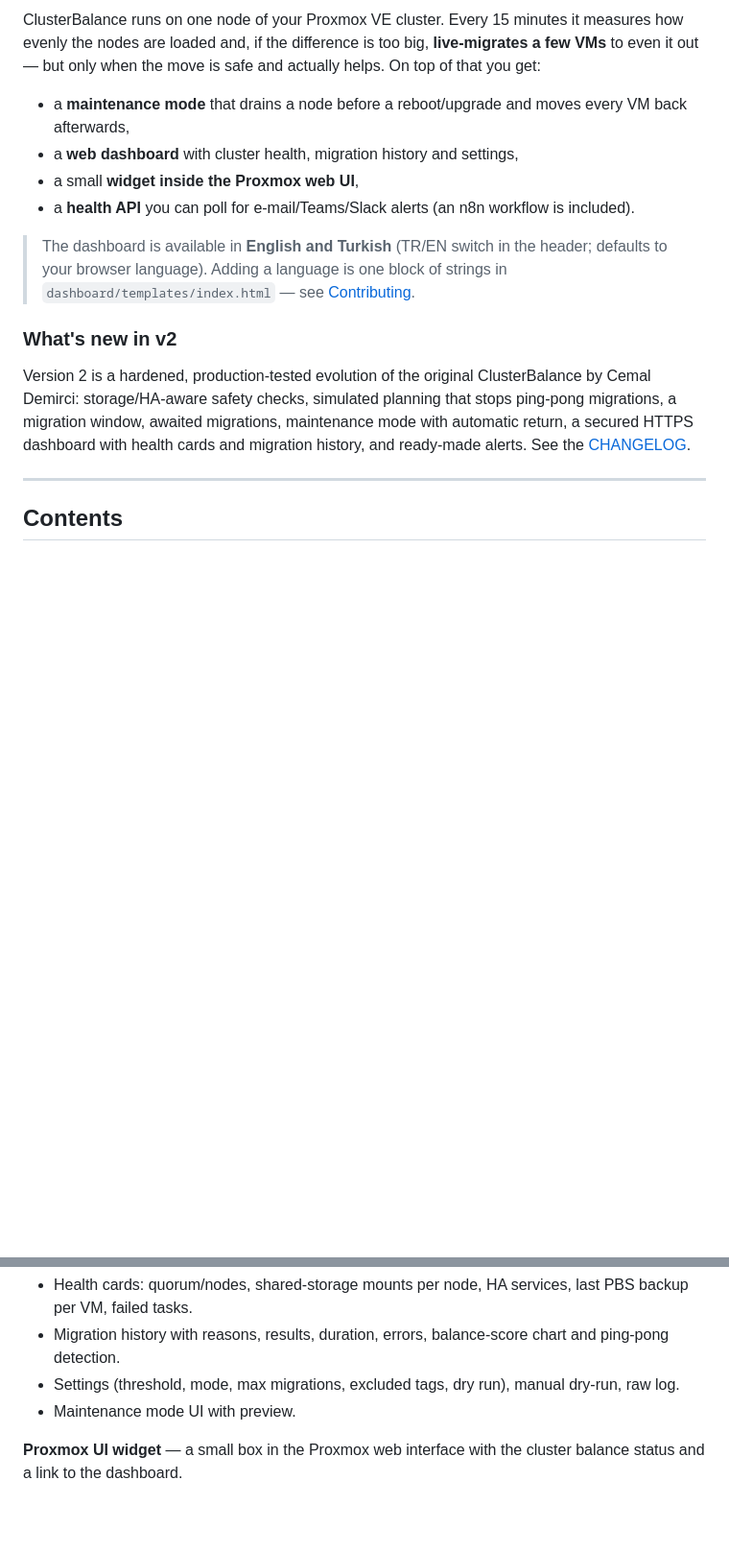
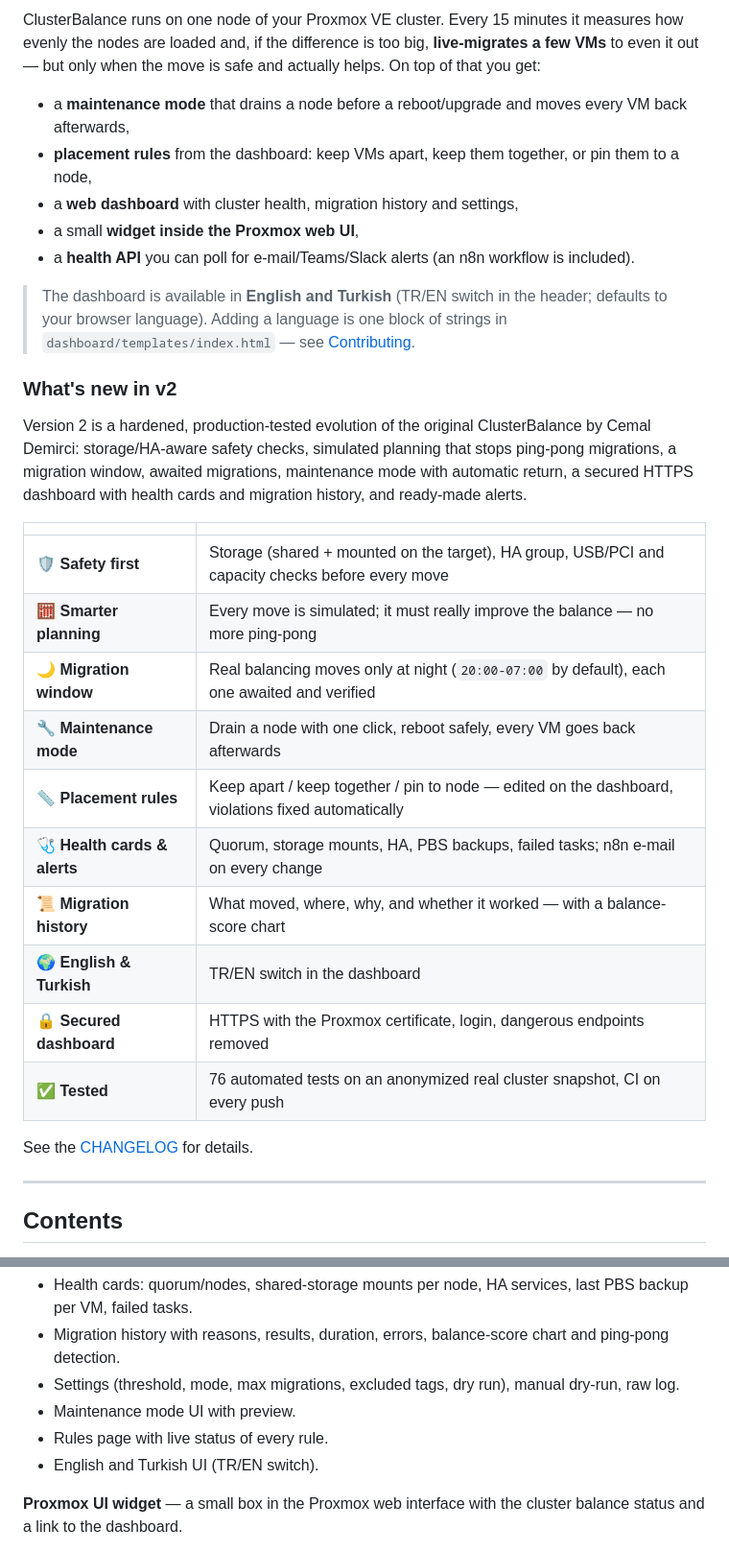
Before and after one commit to muammer-yesilyagci/clusterbalance, a Markdown page: README.md, 2 parts joined by grey strips. Shown at 96% size. Drawn GitHub-style; blank space fills up the shorter version.

```diff
--- a/README.md
+++ b/README.md
@@ -16,6 +16,7 @@ evenly the nodes are loaded and, if the difference is too big, **live-migrates a
 it out — but only when the move is safe and actually helps. On top of that you get:
 
 - a **maintenance mode** that drains a node before a reboot/upgrade and moves every VM back afterwards,
+- **placement rules** from the dashboard: keep VMs apart, keep them together, or pin them to a node,
 - a **web dashboard** with cluster health, migration history and settings,
 - a small **widget inside the Proxmox web UI**,
 - a **health API** you can poll for e-mail/Teams/Slack alerts (an n8n workflow is included).
@@ -28,7 +29,22 @@ it out — but only when the move is safe and actually helps. On top of that you
 Version 2 is a hardened, production-tested evolution of the original ClusterBalance by Cemal Demirci:
 storage/HA-aware safety checks, simulated planning that stops ping-pong migrations, a migration window,
 awaited migrations, maintenance mode with automatic return, a secured HTTPS dashboard with health cards and
-migration history, and ready-made alerts. See the [CHANGELOG](CHANGELOG.md).
+migration history, and ready-made alerts.
+
+| | |
+|---|---|
+| 🛡️ **Safety first** | Storage (shared + mounted on the target), HA group, USB/PCI and capacity checks before every move |
+| 🧮 **Smarter planning** | Every move is simulated; it must really improve the balance — no more ping-pong |
+| 🌙 **Migration window** | Real balancing moves only at night (`20:00-07:00` by default), each one awaited and verified |
+| 🔧 **Maintenance mode** | Drain a node with one click, reboot safely, every VM goes back afterwards |
+| 📏 **Placement rules** | Keep apart / keep together / pin to node — edited on the dashboard, violations fixed automatically |
+| 🩺 **Health cards & alerts** | Quorum, storage mounts, HA, PBS backups, failed tasks; n8n e-mail on every change |
+| 📜 **Migration history** | What moved, where, why, and whether it worked — with a balance-score chart |
+| 🌍 **English & Turkish** | TR/EN switch in the dashboard |
+| 🔒 **Secured dashboard** | HTTPS with the Proxmox certificate, login, dangerous endpoints removed |
+| ✅ **Tested** | 76 automated tests on an anonymized real cluster snapshot, CI on every push |
+
+See the [CHANGELOG](CHANGELOG.md) for details.
 
 ---
 
@@ -89,6 +106,8 @@ We are publishing it because these lessons apply to any Proxmox cluster.
 - Migration history with reasons, results, duration, errors, balance-score chart and ping-pong detection.
 - Settings (threshold, mode, max migrations, excluded tags, dry run), manual dry-run, raw log.
 - Maintenance mode UI with preview.
+- Rules page with live status of every rule.
+- English and Turkish UI (TR/EN switch).
 
 **Proxmox UI widget** — a small box in the Proxmox web interface with the cluster balance status and a link to the dashboard.
 
```
Also changed, not shown: other parts of README.md (+1 -0 lines), README.tr.md (+20 -1 lines).
